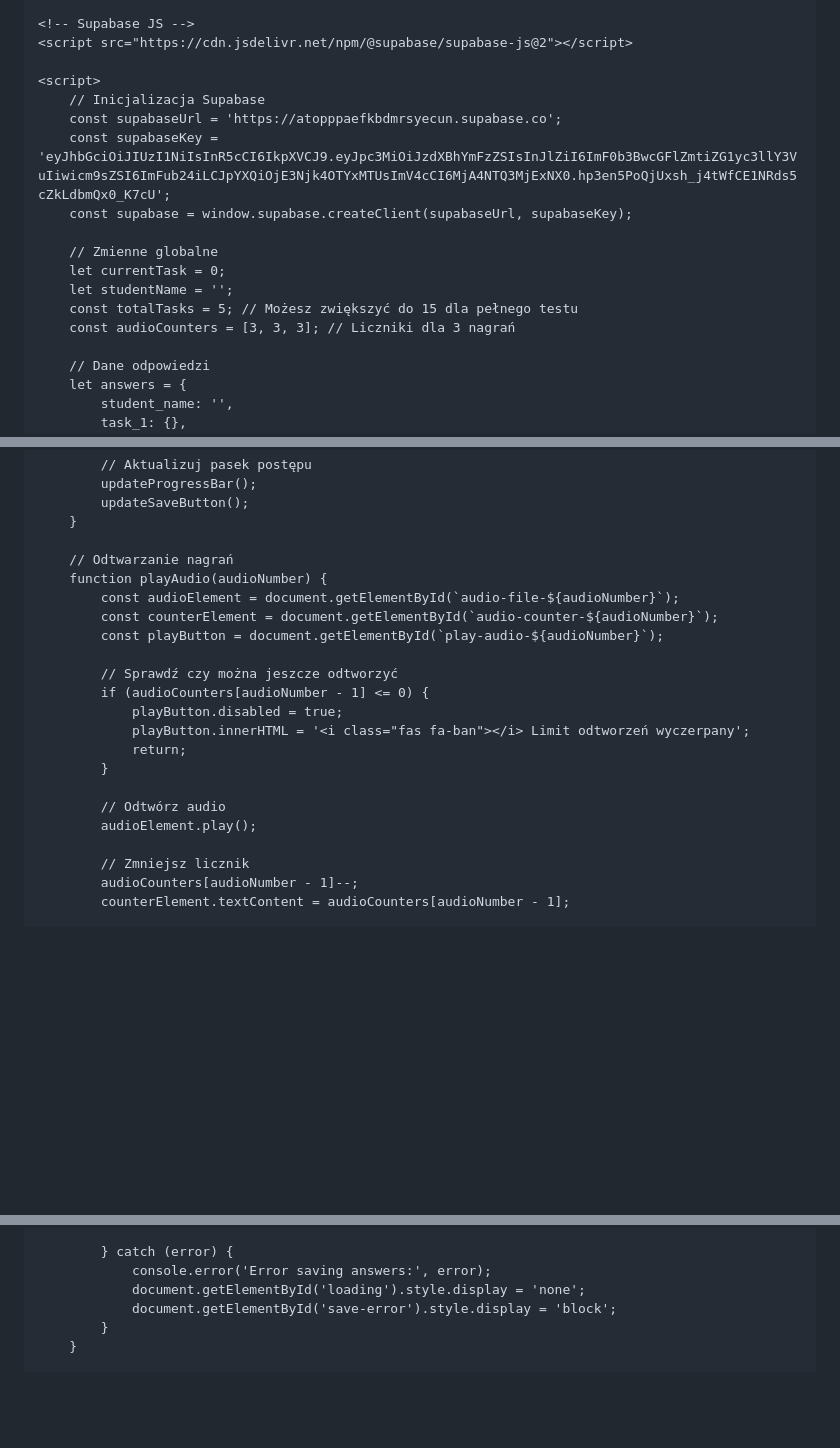
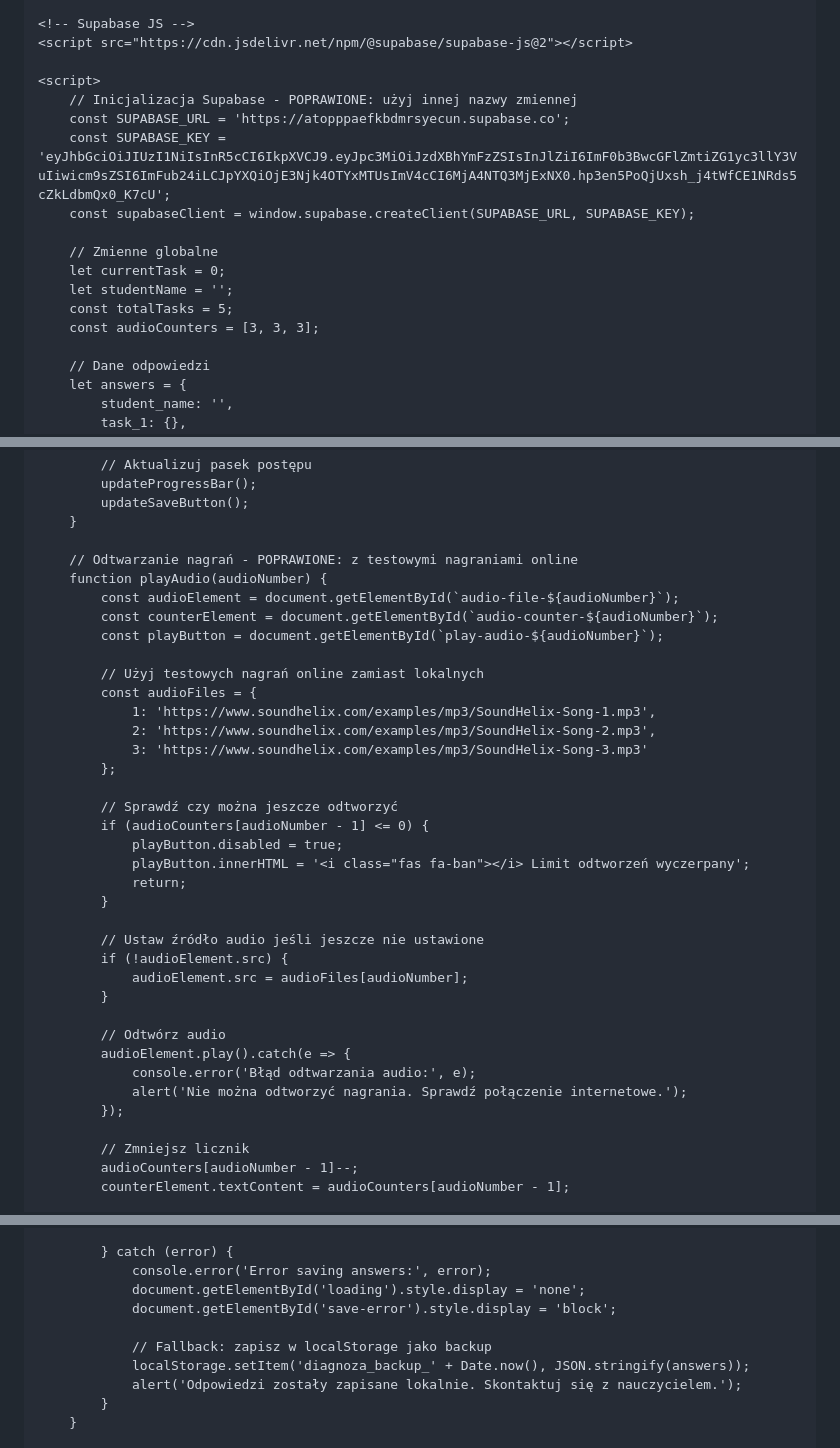
Before and after one commit to libruz/diagnoza7kl.github.io, a Markdown page: README.md, 3 parts joined by grey strips. Rendered like a GitHub page; blank space fills up the shorter version.

```diff
--- a/README.md
+++ b/README.md
@@ -756,16 +756,16 @@
     <script src="https://cdn.jsdelivr.net/npm/@supabase/supabase-js@2"></script>
 
     <script>
-        // Inicjalizacja Supabase
-        const supabaseUrl = 'https://atopppaefkbdmrsyecun.supabase.co';
-        const supabaseKey = 'eyJhbGciOiJIUzI1NiIsInR5cCI6IkpXVCJ9.eyJpc3MiOiJzdXBhYmFzZSIsInJlZiI6ImF0b3BwcGFlZmtiZG1yc3llY3VuIiwicm9sZSI6ImFub24iLCJpYXQiOjE3Njk4OTYxMTUsImV4cCI6MjA4NTQ3MjExNX0.hp3en5PoQjUxsh_j4tWfCE1NRds5cZkLdbmQx0_K7cU';
-        const supabase = window.supabase.createClient(supabaseUrl, supabaseKey);
+        // Inicjalizacja Supabase - POPRAWIONE: użyj innej nazwy zmiennej
+        const SUPABASE_URL = 'https://atopppaefkbdmrsyecun.supabase.co';
+        const SUPABASE_KEY = 'eyJhbGciOiJIUzI1NiIsInR5cCI6IkpXVCJ9.eyJpc3MiOiJzdXBhYmFzZSIsInJlZiI6ImF0b3BwcGFlZmtiZG1yc3llY3VuIiwicm9sZSI6ImFub24iLCJpYXQiOjE3Njk4OTYxMTUsImV4cCI6MjA4NTQ3MjExNX0.hp3en5PoQjUxsh_j4tWfCE1NRds5cZkLdbmQx0_K7cU';
+        const supabaseClient = window.supabase.createClient(SUPABASE_URL, SUPABASE_KEY);
 
         // Zmienne globalne
         let currentTask = 0;
         let studentName = '';
-        const totalTasks = 5; // Możesz zwiększyć do 15 dla pełnego testu
-        const audioCounters = [3, 3, 3]; // Liczniki dla 3 nagrań
+        const totalTasks = 5;
+        const audioCounters = [3, 3, 3];
 
         // Dane odpowiedzi
         let answers = {
@@ -1004,11 +1003,18 @@
             updateSaveButton();
         }
 
-        // Odtwarzanie nagrań
+        // Odtwarzanie nagrań - POPRAWIONE: z testowymi nagraniami online
         function playAudio(audioNumber) {
             const audioElement = document.getElementById(`audio-file-${audioNumber}`);
             const counterElement = document.getElementById(`audio-counter-${audioNumber}`);
             const playButton = document.getElementById(`play-audio-${audioNumber}`);
+
+            // Użyj testowych nagrań online zamiast lokalnych
+            const audioFiles = {
+                1: 'https://www.soundhelix.com/examples/mp3/SoundHelix-Song-1.mp3',
+                2: 'https://www.soundhelix.com/examples/mp3/SoundHelix-Song-2.mp3',
+                3: 'https://www.soundhelix.com/examples/mp3/SoundHelix-Song-3.mp3'
+            };
 
             // Sprawdź czy można jeszcze odtworzyć
             if (audioCounters[audioNumber - 1] <= 0) {
@@ -1017,8 +1023,16 @@
                 return;
             }
 
+            // Ustaw źródło audio jeśli jeszcze nie ustawione
+            if (!audioElement.src) {
+                audioElement.src = audioFiles[audioNumber];
+            }
+
             // Odtwórz audio
-            audioElement.play();
+            audioElement.play().catch(e => {
+                console.error('Błąd odtwarzania audio:', e);
+                alert('Nie można odtworzyć nagrania. Sprawdź połączenie internetowe.');
+            });
 
             // Zmniejsz licznik
             audioCounters[audioNumber - 1]--;
@@ -1068,6 +1082,10 @@
                 console.error('Error saving answers:', error);
                 document.getElementById('loading').style.display = 'none';
                 document.getElementById('save-error').style.display = 'block';
+
+                // Fallback: zapisz w localStorage jako backup
+                localStorage.setItem('diagnoza_backup_' + Date.now(), JSON.stringify(answers));
+                alert('Odpowiedzi zostały zapisane lokalnie. Skontaktuj się z nauczycielem.');
             }
         }
 
```
Also changed, not shown: other parts of README.md (+6 -7 lines).
